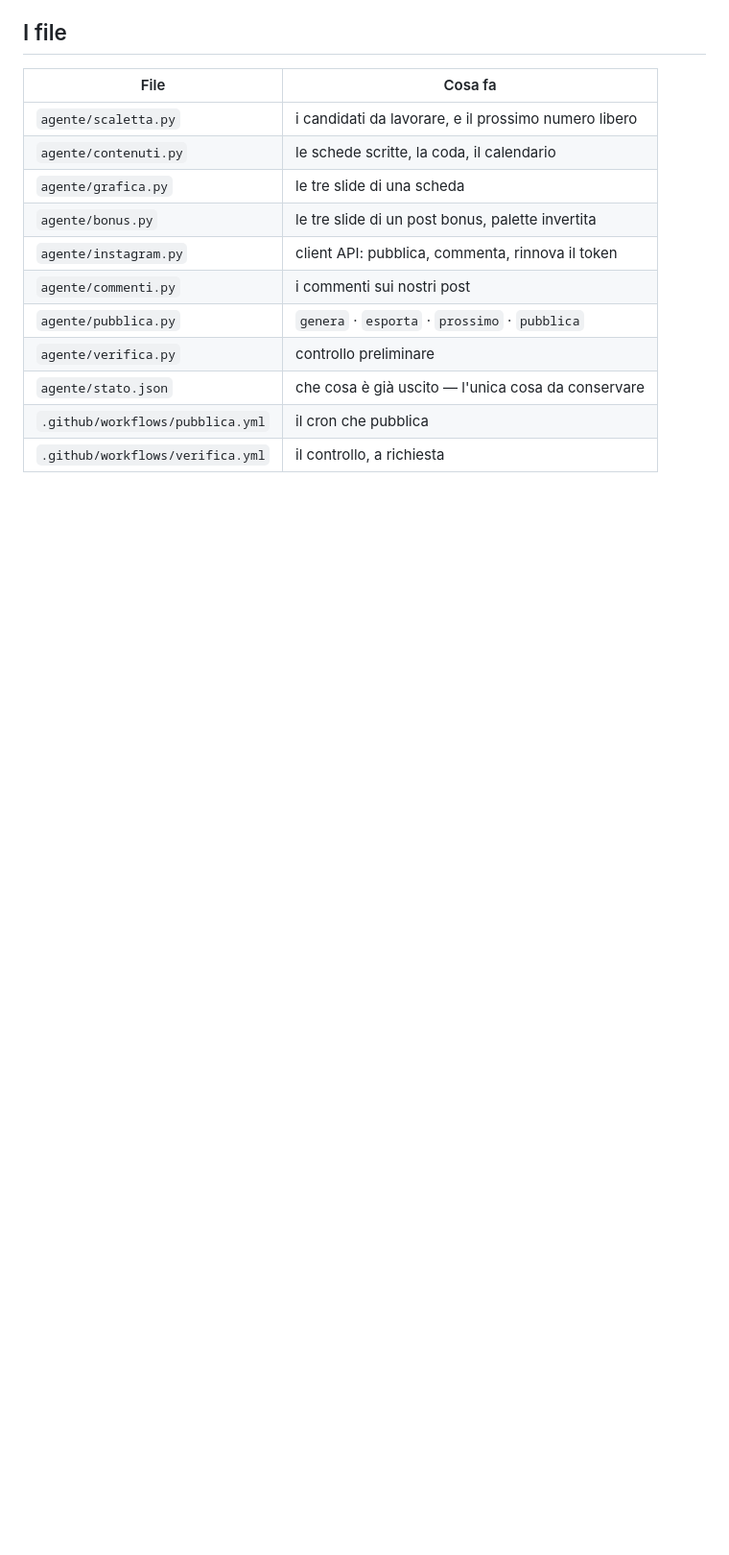
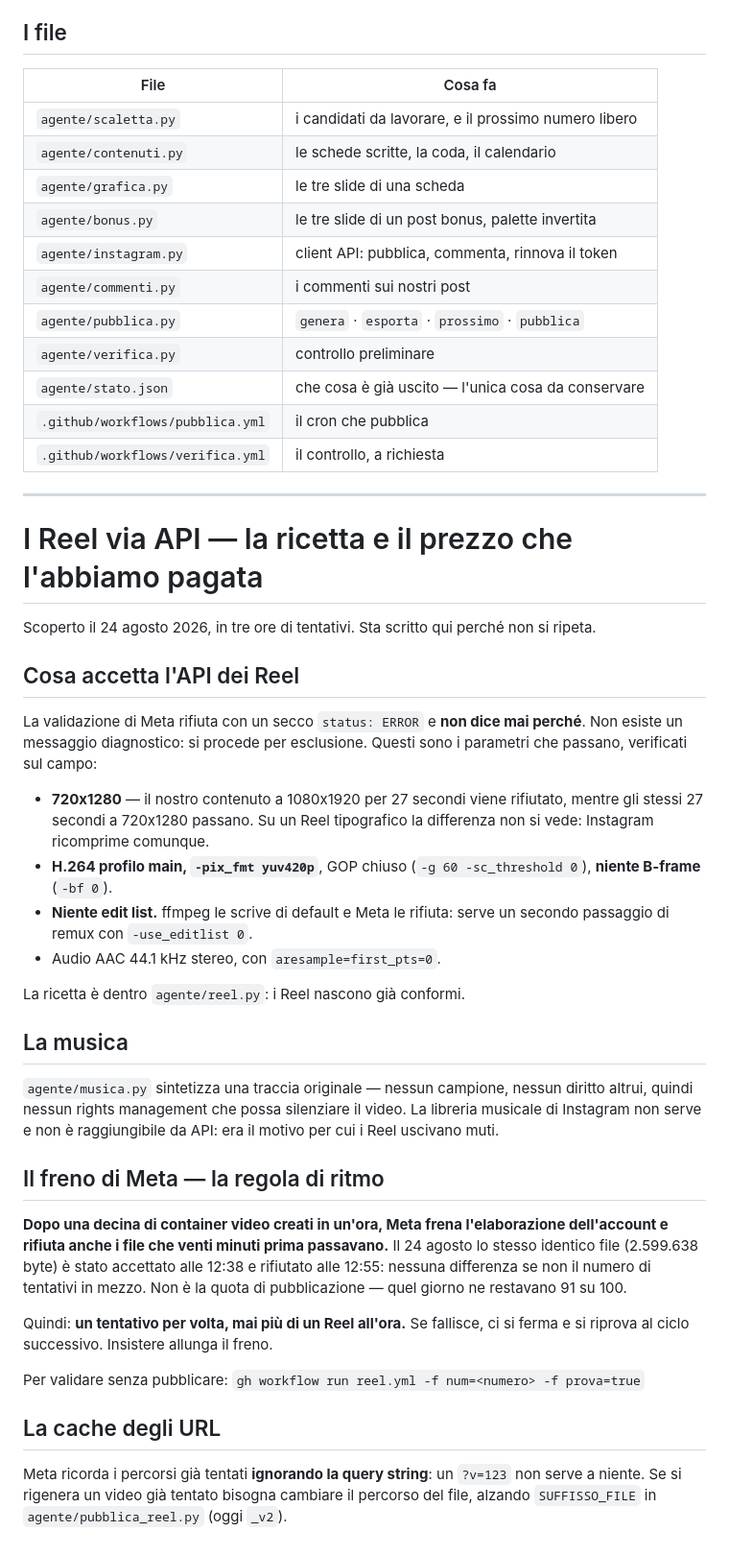
Before and after one commit to luigismith/memeteca, a Markdown page: docs/03_AGENTE_AUTONOMO.md, the part around the change. Shown at 96% size. Rendered like a GitHub page; blank space fills up the shorter version.

Commit message:
docs: la ricetta dei reel via api e la regola di ritmo

```diff
--- a/docs/03_AGENTE_AUTONOMO.md
+++ b/docs/03_AGENTE_AUTONOMO.md
@@ -100,3 +100,56 @@ siano andate a buon fine, e segnalano solo ciò che richiede una decisione.
 | `agente/stato.json` | che cosa è già uscito — l'unica cosa da conservare |
 | `.github/workflows/pubblica.yml` | il cron che pubblica |
 | `.github/workflows/verifica.yml` | il controllo, a richiesta |
+
+---
+
+# I Reel via API — la ricetta e il prezzo che l'abbiamo pagata
+
+Scoperto il 24 agosto 2026, in tre ore di tentativi. Sta scritto qui perché
+non si ripeta.
+
+## Cosa accetta l'API dei Reel
+
+La validazione di Meta rifiuta con un secco `status: ERROR` e **non dice mai
+perché**. Non esiste un messaggio diagnostico: si procede per esclusione.
+Questi sono i parametri che passano, verificati sul campo:
+
+- **720x1280** — il nostro contenuto a 1080x1920 per 27 secondi viene
+  rifiutato, mentre gli stessi 27 secondi a 720x1280 passano. Su un Reel
+  tipografico la differenza non si vede: Instagram ricomprime comunque.
+- **H.264 profilo main, `-pix_fmt yuv420p`**, GOP chiuso (`-g 60
+  -sc_threshold 0`), **niente B-frame** (`-bf 0`).
+- **Niente edit list.** ffmpeg le scrive di default e Meta le rifiuta: serve
+  un secondo passaggio di remux con `-use_editlist 0`.
+- Audio AAC 44.1 kHz stereo, con `aresample=first_pts=0`.
+
+La ricetta è dentro `agente/reel.py`: i Reel nascono già conformi.
+
+## La musica
+
+`agente/musica.py` sintetizza una traccia originale — nessun campione,
+nessun diritto altrui, quindi nessun rights management che possa silenziare
+il video. La libreria musicale di Instagram non serve e non è raggiungibile
+da API: era il motivo per cui i Reel uscivano muti.
+
+## Il freno di Meta — la regola di ritmo
+
+**Dopo una decina di container video creati in un'ora, Meta frena
+l'elaborazione dell'account e rifiuta anche i file che venti minuti prima
+passavano.** Il 24 agosto lo stesso identico file (2.599.638 byte) è stato
+accettato alle 12:38 e rifiutato alle 12:55: nessuna differenza se non il
+numero di tentativi in mezzo. Non è la quota di pubblicazione — quel giorno
+ne restavano 91 su 100.
+
+Quindi: **un tentativo per volta, mai più di un Reel all'ora.** Se fallisce,
+ci si ferma e si riprova al ciclo successivo. Insistere allunga il freno.
+
+Per validare senza pubblicare:
+`gh workflow run reel.yml -f num=<numero> -f prova=true`
+
+## La cache degli URL
+
+Meta ricorda i percorsi già tentati **ignorando la query string**: un
+`?v=123` non serve a niente. Se si rigenera un video già tentato bisogna
+cambiare il percorso del file, alzando `SUFFISSO_FILE` in
+`agente/pubblica_reel.py` (oggi `_v2`).
```
